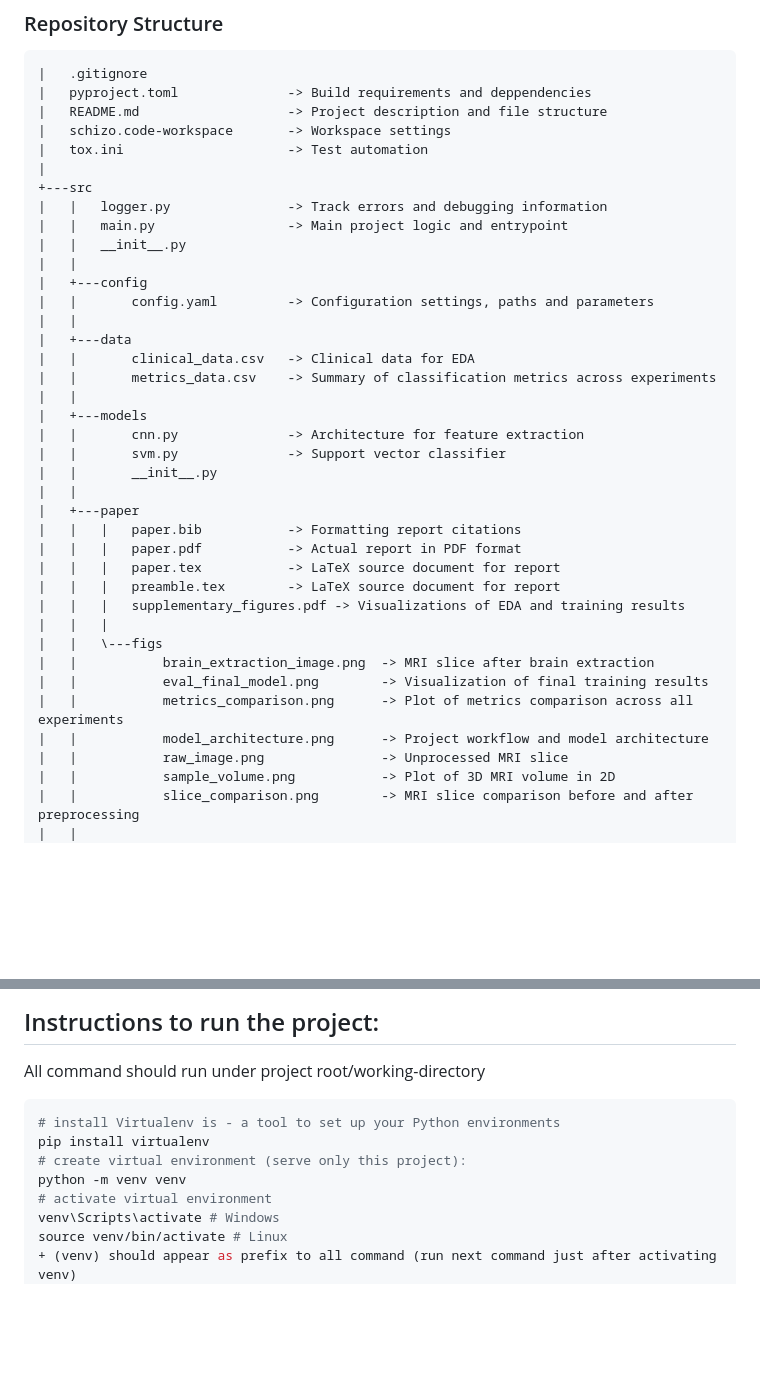
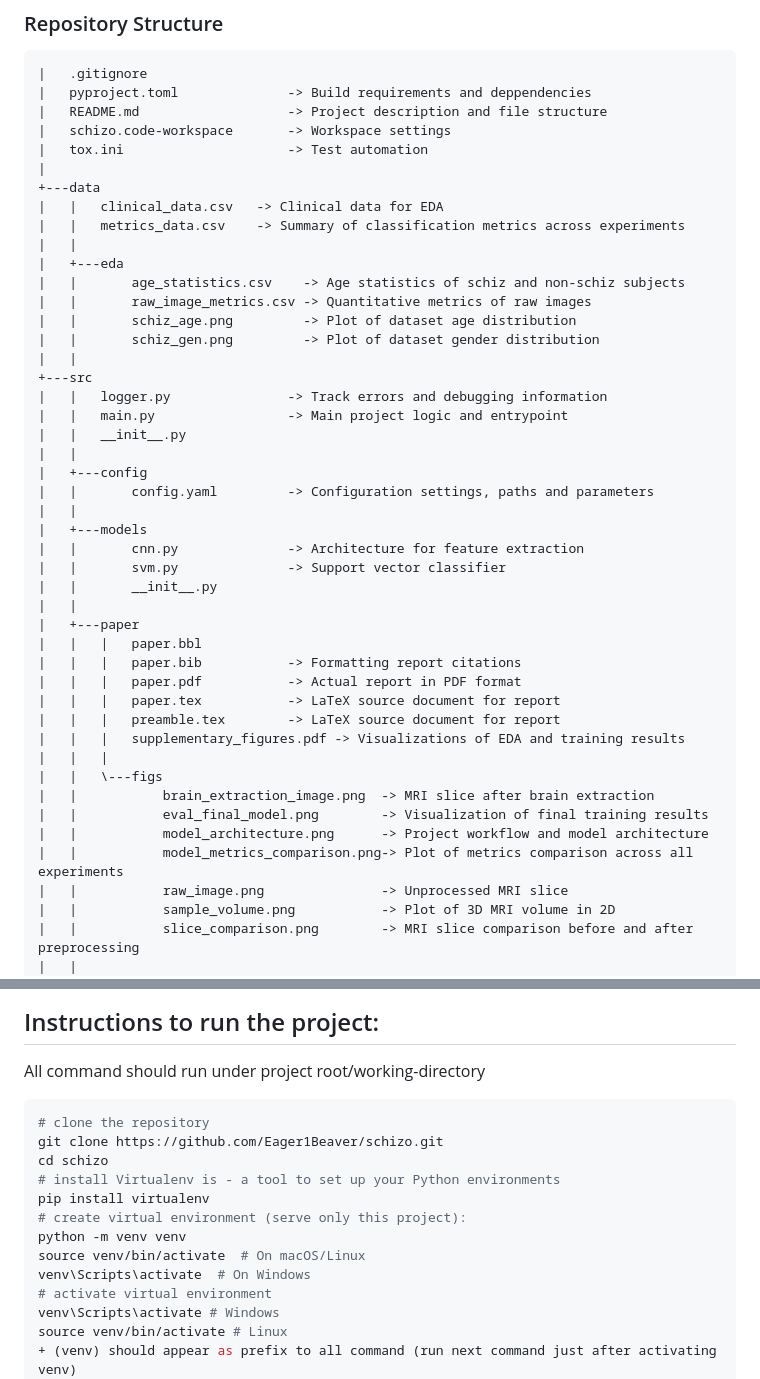
Before and after one commit to Oguama77/schizophrenia_detection_from_MRI, a Markdown page: README.md, 2 parts joined by grey strips. Rendered like a GitHub page; blank space fills up the shorter version.

````diff
--- a/README.md
+++ b/README.md
@@ -35,6 +35,16 @@ Parameters
 |   schizo.code-workspace       -> Workspace settings
 |   tox.ini                     -> Test automation
 |
++---data
+|   |   clinical_data.csv   -> Clinical data for EDA
+|   |   metrics_data.csv    -> Summary of classification metrics across experiments
+|   |
+|   +---eda
+|   |       age_statistics.csv    -> Age statistics of schiz and non-schiz subjects
+|   |       raw_image_metrics.csv -> Quantitative metrics of raw images
+|   |       schiz_age.png         -> Plot of dataset age distribution
+|   |       schiz_gen.png         -> Plot of dataset gender distribution
+|   |
 +---src
 |   |   logger.py               -> Track errors and debugging information
 |   |   main.py                 -> Main project logic and entrypoint
@@ -43,16 +53,13 @@ Parameters
 |   +---config
 |   |       config.yaml         -> Configuration settings, paths and parameters
 |   |
-|   +---data
-|   |       clinical_data.csv   -> Clinical data for EDA
-|   |       metrics_data.csv    -> Summary of classification metrics across experiments
-|   |
 |   +---models
 |   |       cnn.py              -> Architecture for feature extraction
 |   |       svm.py              -> Support vector classifier
 |   |       __init__.py
 |   |
 |   +---paper
+|   |   |   paper.bbl
 |   |   |   paper.bib           -> Formatting report citations
 |   |   |   paper.pdf           -> Actual report in PDF format
 |   |   |   paper.tex           -> LaTeX source document for report
@@ -62,8 +69,8 @@ Parameters
 |   |   \---figs
 |   |           brain_extraction_image.png  -> MRI slice after brain extraction
 |   |           eval_final_model.png        -> Visualization of final training results
-|   |           metrics_comparison.png      -> Plot of metrics comparison across all experiments
 |   |           model_architecture.png      -> Project workflow and model architecture
+|   |           model_metrics_comparison.png-> Plot of metrics comparison across all experiments
 |   |           raw_image.png               -> Unprocessed MRI slice
 |   |           sample_volume.png           -> Plot of 3D MRI volume in 2D
 |   |           slice_comparison.png        -> MRI slice comparison before and after preprocessing
@@ -108,10 +115,15 @@ We did not replicate a specific paper, but information from the following papers
 ## Instructions to run the project:
 All command should run under project root/working-directory
 ```bash
+# clone the repository
+git clone https://github.com/Eager1Beaver/schizo.git
+cd schizo
 # install Virtualenv is - a tool to set up your Python environments
 pip install virtualenv
 # create virtual environment (serve only this project):
 python -m venv venv
+source venv/bin/activate  # On macOS/Linux
+venv\Scripts\activate  # On Windows
 # activate virtual environment
 venv\Scripts\activate # Windows
 source venv/bin/activate # Linux
````
